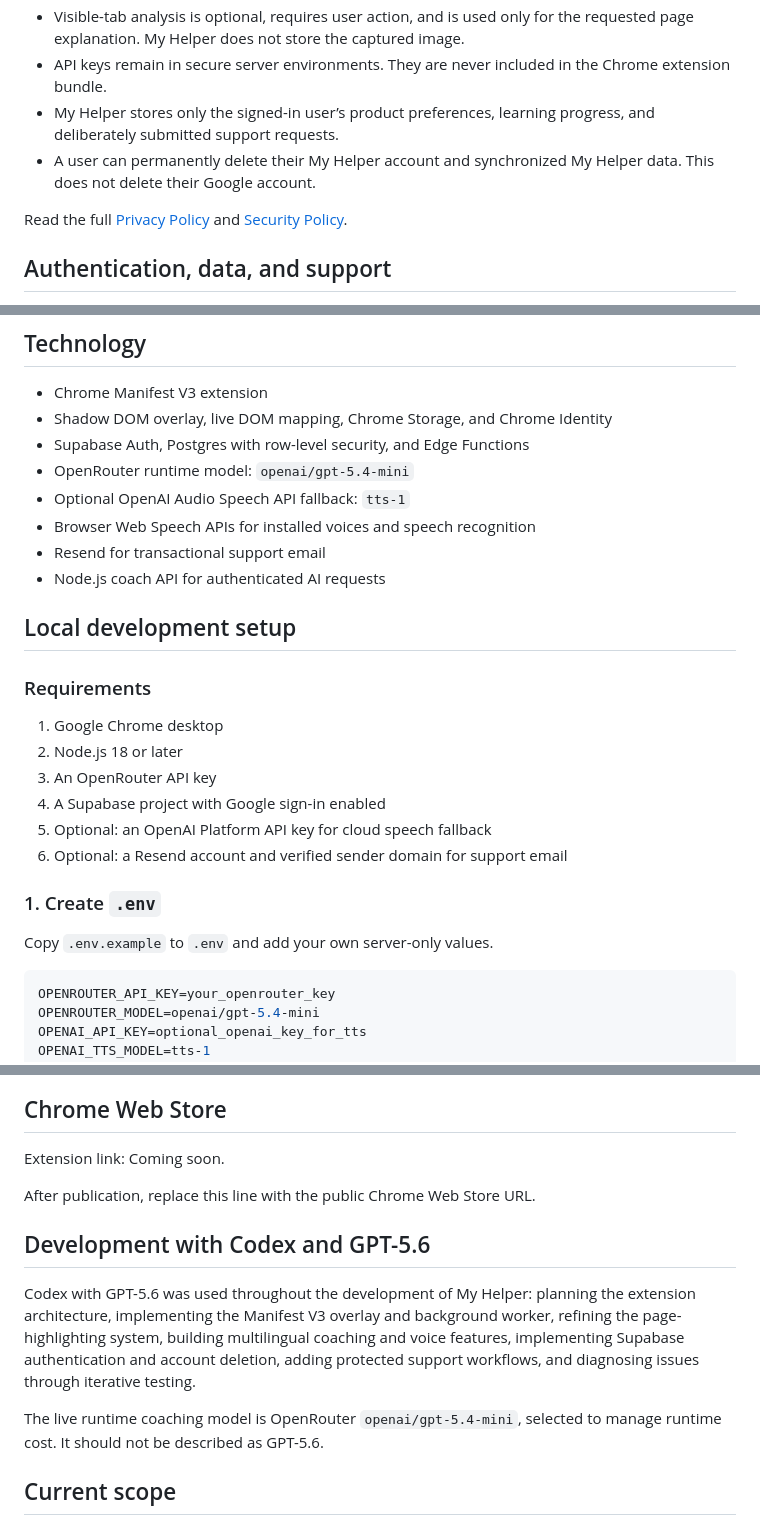
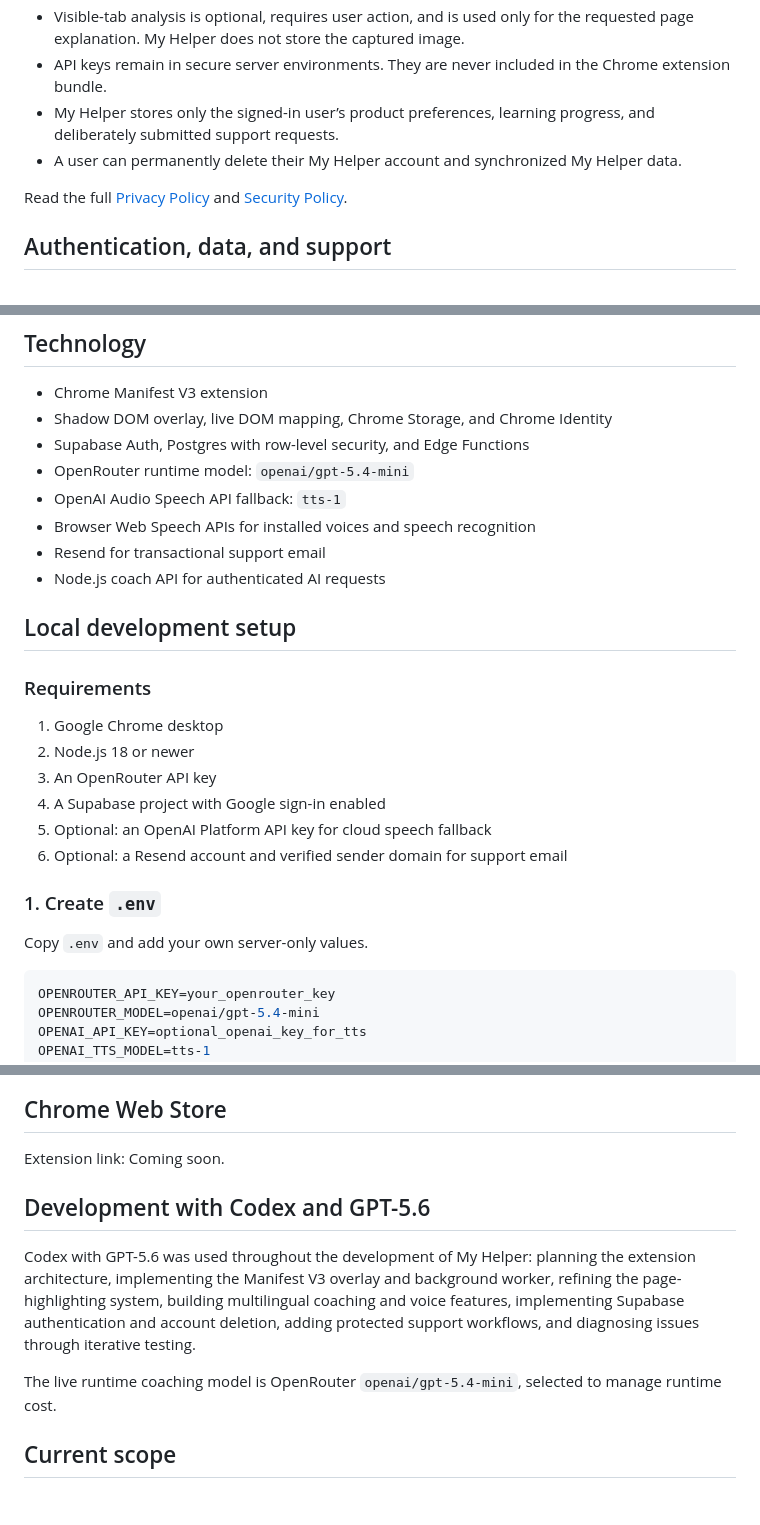
Before and after one commit to Theophilus20/my-helper, a Markdown page: README.md, 3 parts joined by grey strips. GitHub-like rendering; blank space fills up the shorter version.

````diff
--- a/README.md
+++ b/README.md
@@ -54,7 +60,7 @@ My Helper is built around deliberate sharing and user control.
 - Visible-tab analysis is optional, requires user action, and is used only for the requested page explanation. My Helper does not store the captured image.
 - API keys remain in secure server environments. They are never included in the Chrome extension bundle.
 - My Helper stores only the signed-in user’s product preferences, learning progress, and deliberately submitted support requests.
-- A user can permanently delete their My Helper account and synchronized My Helper data. This does not delete their Google account.
+- A user can permanently delete their My Helper account and synchronized My Helper data.
 
 Read the full [Privacy Policy](PRIVACY.md) and [Security Policy](SECURITY.md).
 
@@ -78,7 +84,7 @@ The protected `delete-account` Edge Function revokes the session and permanently
 - Shadow DOM overlay, live DOM mapping, Chrome Storage, and Chrome Identity
 - Supabase Auth, Postgres with row-level security, and Edge Functions
 - OpenRouter runtime model: `openai/gpt-5.4-mini`
-- Optional OpenAI Audio Speech API fallback: `tts-1`
+- OpenAI Audio Speech API fallback: `tts-1`
 - Browser Web Speech APIs for installed voices and speech recognition
 - Resend for transactional support email
 - Node.js coach API for authenticated AI requests
@@ -88,7 +94,7 @@ The protected `delete-account` Edge Function revokes the session and permanently
 ### Requirements
 
 1. Google Chrome desktop
-2. Node.js 18 or later
+2. Node.js 18 or newer
 3. An OpenRouter API key
 4. A Supabase project with Google sign-in enabled
 5. Optional: an OpenAI Platform API key for cloud speech fallback
@@ -96,7 +102,7 @@ The protected `delete-account` Edge Function revokes the session and permanently
 
 ### 1. Create `.env`
 
-Copy `.env.example` to `.env` and add your own server-only values.
+Copy `.env` and add your own server-only values.
 
 ```env
 OPENROUTER_API_KEY=your_openrouter_key
@@ -169,13 +175,12 @@ Before store publication, set the extension’s API base URL and its exact `host
 
 Extension link: Coming soon.
 
-After publication, replace this line with the public Chrome Web Store URL.
 
 ## Development with Codex and GPT-5.6
 
 Codex with GPT-5.6 was used throughout the development of My Helper: planning the extension architecture, implementing the Manifest V3 overlay and background worker, refining the page-highlighting system, building multilingual coaching and voice features, implementing Supabase authentication and account deletion, adding protected support workflows, and diagnosing issues through iterative testing.
 
-The live runtime coaching model is OpenRouter `openai/gpt-5.4-mini`, selected to manage runtime cost. It should not be described as GPT-5.6.
+The live runtime coaching model is OpenRouter `openai/gpt-5.4-mini`, selected to manage runtime cost.
 
 ## Current scope
 
````
Also changed, not shown: other parts of README.md (+26 -20 lines), PRIVACY.md (+30 -14 lines).
